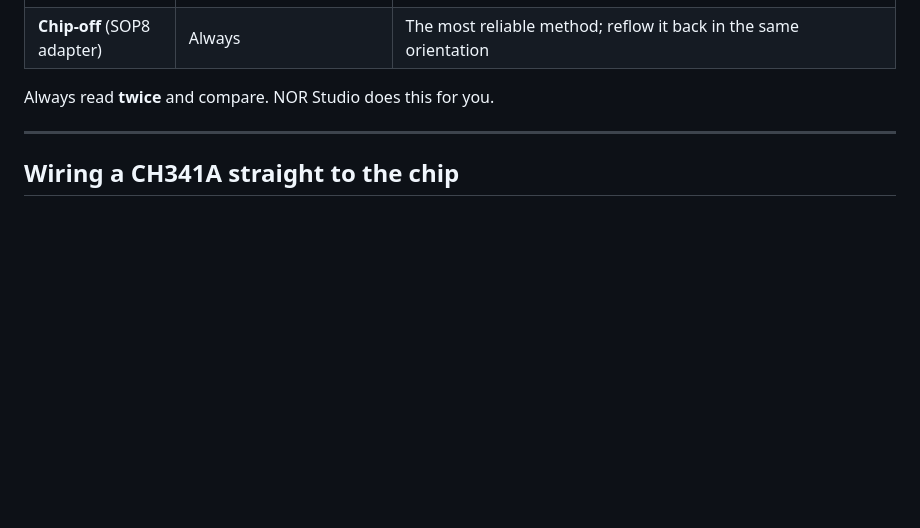
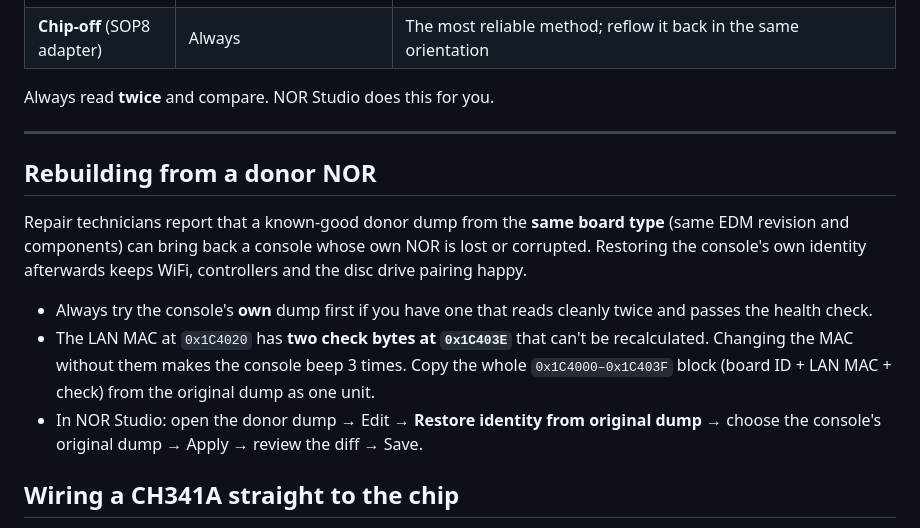
Before and after one commit to gmorb/nor-studio, a Markdown page: docs/HARDWARE_GUIDE.md, the part around the change. Rendered like a GitHub page; blank space fills up the shorter version.

```diff
--- a/docs/HARDWARE_GUIDE.md
+++ b/docs/HARDWARE_GUIDE.md
@@ -14,6 +14,14 @@
 Always read **twice** and compare. NOR Studio does this for you.
 
 ---
+
+## Rebuilding from a donor NOR
+
+Repair technicians report that a known-good donor dump from the **same board type** (same EDM revision and components) can bring back a console whose own NOR is lost or corrupted. Restoring the console's own identity afterwards keeps WiFi, controllers and the disc drive pairing happy.
+
+- Always try the console's **own** dump first if you have one that reads cleanly twice and passes the health check.
+- The LAN MAC at `0x1C4020` has **two check bytes at `0x1C403E`** that can't be recalculated. Changing the MAC without them makes the console beep 3 times. Copy the whole `0x1C4000–0x1C403F` block (board ID + LAN MAC + check) from the original dump as one unit.
+- In NOR Studio: open the donor dump → Edit → **Restore identity from original dump** → choose the console's original dump → Apply → review the diff → Save.
 
 ## Wiring a CH341A straight to the chip
 
```
Also changed, not shown: CHANGELOG.md (+3 -0 lines), README.md (+1 -1 lines), docs/screenshots/error-codes.png, docs/screenshots/nor-editor.png, docs/screenshots/programmer.png, 2 other files.
